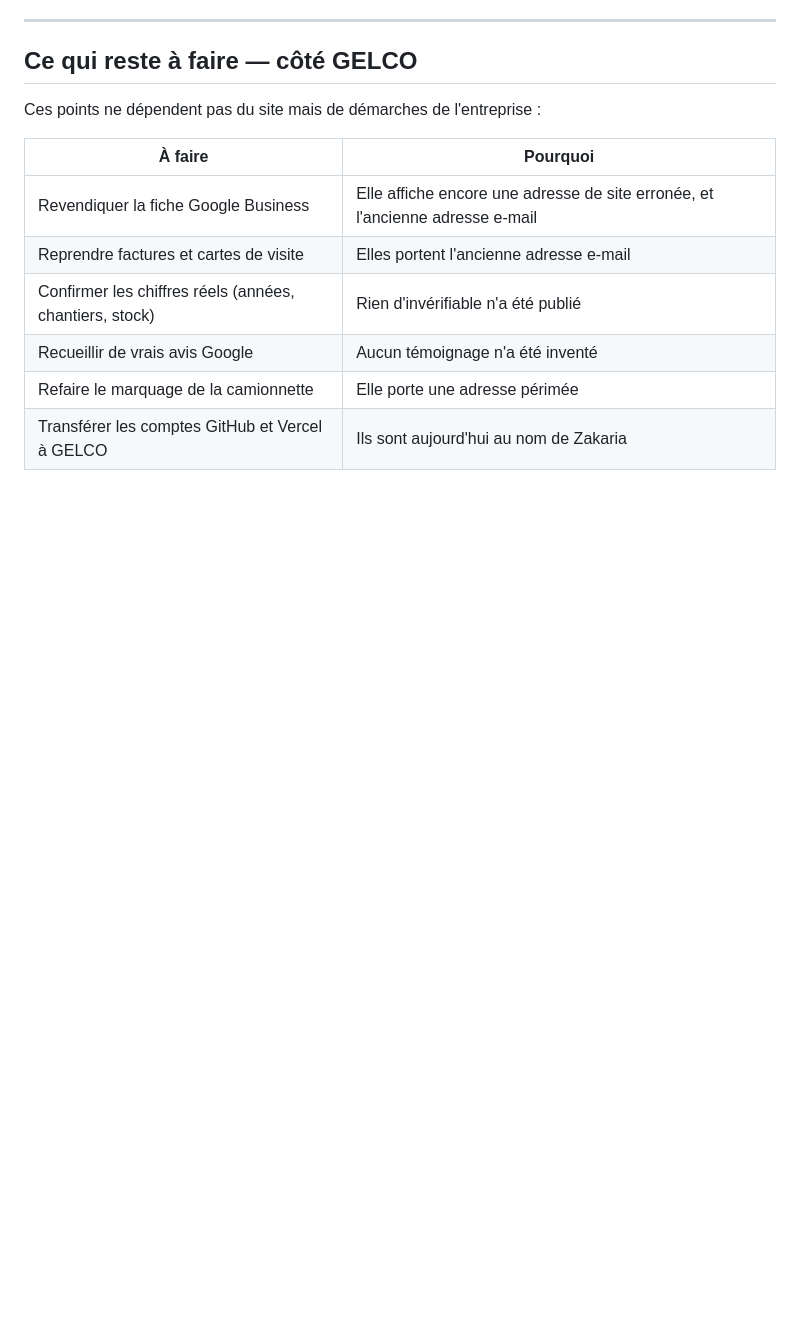
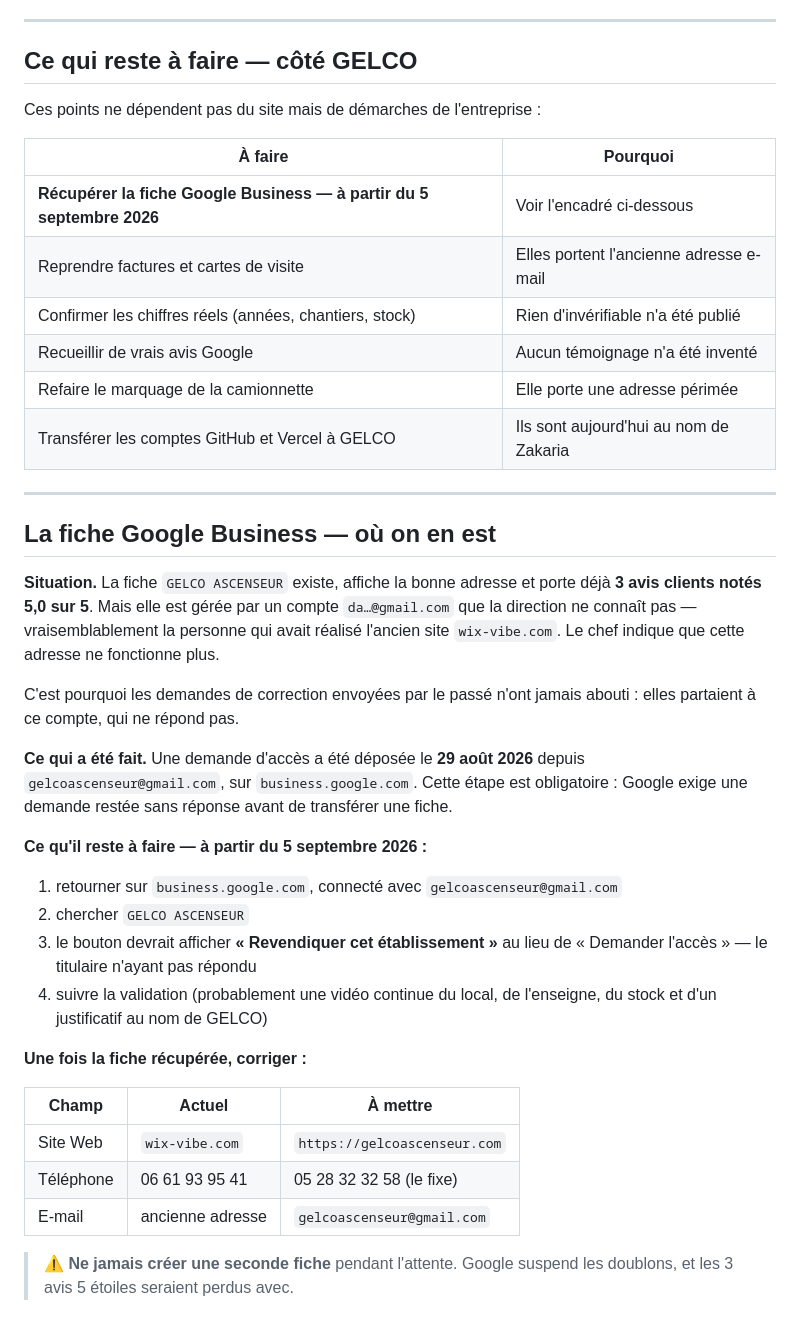
Before and after one commit to laanibazakaria/gelco-ascenseurs, a Markdown page: CHANGELOG.md, the part around the change. GitHub-like rendering; blank space fills up the shorter version.

Commit message:
Journal : la fiche Google Business, situation et echeance
La fiche est geree par un compte inconnu de la direction, dont l'adresse ne
fonctionne plus. C'est l'explication des demandes de correction restees sans
effet depuis le debut du projet.

Demande d'acces deposee le 29 aout. Echeance notee au 5 septembre, avec la
marche a suivre et les trois champs a corriger une fois la fiche recuperee.

Decouverte au passage : la fiche porte deja 3 avis clients notes 5,0 sur 5.

Co-Authored-By: Claude Opus 5 <noreply@anthropic.com>

```diff
--- a/CHANGELOG.md
+++ b/CHANGELOG.md
@@ -149,9 +149,47 @@ Ces points ne dépendent pas du site mais de démarches de l'entreprise :
 
 | À faire | Pourquoi |
 |---|---|
-| Revendiquer la fiche Google Business | Elle affiche encore une adresse de site erronée, et l'ancienne adresse e-mail |
+| **Récupérer la fiche Google Business — à partir du 5 septembre 2026** | Voir l'encadré ci-dessous |
 | Reprendre factures et cartes de visite | Elles portent l'ancienne adresse e-mail |
 | Confirmer les chiffres réels (années, chantiers, stock) | Rien d'invérifiable n'a été publié |
 | Recueillir de vrais avis Google | Aucun témoignage n'a été inventé |
 | Refaire le marquage de la camionnette | Elle porte une adresse périmée |
 | Transférer les comptes GitHub et Vercel à GELCO | Ils sont aujourd'hui au nom de Zakaria |
+
+---
+
+## La fiche Google Business — où on en est
+
+**Situation.** La fiche `GELCO ASCENSEUR` existe, affiche la bonne adresse et
+porte déjà **3 avis clients notés 5,0 sur 5**. Mais elle est gérée par un
+compte `da…@gmail.com` que la direction ne connaît pas — vraisemblablement la
+personne qui avait réalisé l'ancien site `wix-vibe.com`. Le chef indique que
+cette adresse ne fonctionne plus.
+
+C'est pourquoi les demandes de correction envoyées par le passé n'ont jamais
+abouti : elles partaient à ce compte, qui ne répond pas.
+
+**Ce qui a été fait.** Une demande d'accès a été déposée le **29 août 2026**
+depuis `gelcoascenseur@gmail.com`, sur `business.google.com`. Cette étape est
+obligatoire : Google exige une demande restée sans réponse avant de
+transférer une fiche.
+
+**Ce qu'il reste à faire — à partir du 5 septembre 2026 :**
+
+1. retourner sur `business.google.com`, connecté avec `gelcoascenseur@gmail.com`
+2. chercher `GELCO ASCENSEUR`
+3. le bouton devrait afficher **« Revendiquer cet établissement »** au lieu de
+   « Demander l'accès » — le titulaire n'ayant pas répondu
+4. suivre la validation (probablement une vidéo continue du local, de
+   l'enseigne, du stock et d'un justificatif au nom de GELCO)
+
+**Une fois la fiche récupérée, corriger :**
+
+| Champ | Actuel | À mettre |
+|---|---|---|
+| Site Web | `wix-vibe.com` | `https://gelcoascenseur.com` |
+| Téléphone | 06 61 93 95 41 | 05 28 32 32 58 (le fixe) |
+| E-mail | ancienne adresse | `gelcoascenseur@gmail.com` |
+
+> ⚠️ **Ne jamais créer une seconde fiche** pendant l'attente. Google suspend
+> les doublons, et les 3 avis 5 étoiles seraient perdus avec.
```
